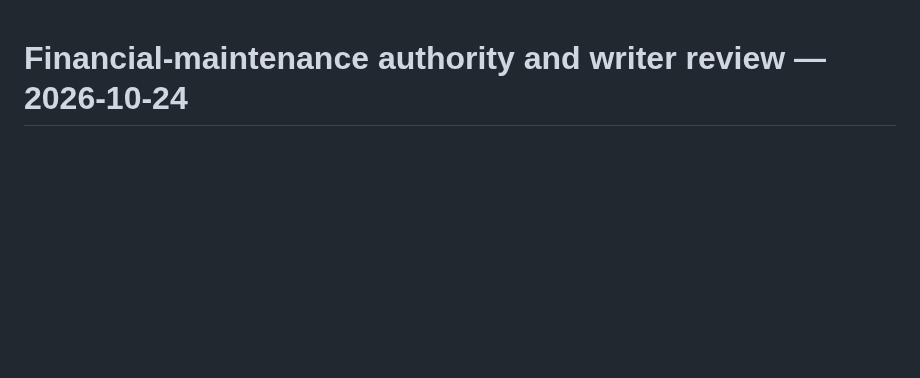
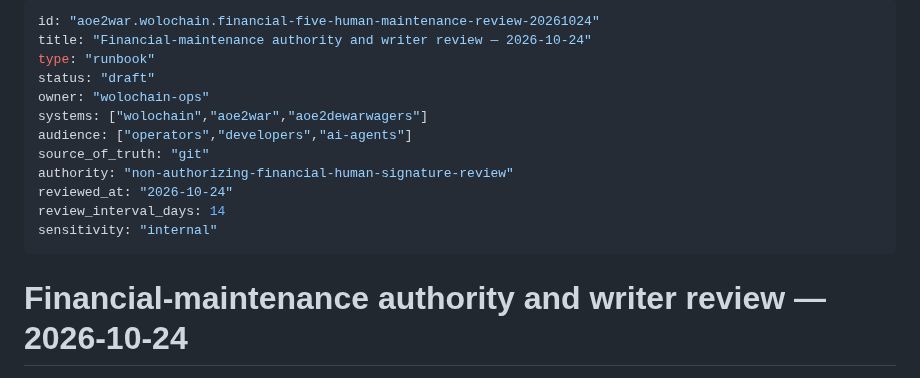
Before and after one commit to Emaren/wolochain, a Markdown page: reviews/financial-maintenance/20261024-human-authority-and-writer-closeout.md, the part around the change. Drawn GitHub-style; blank space fills up the shorter version.

Commit message:
docs: register new financial authority runbook with required DocsV2 frontmatter

```diff
--- a/reviews/financial-maintenance/20261024-human-authority-and-writer-closeout.md
+++ b/reviews/financial-maintenance/20261024-human-authority-and-writer-closeout.md
@@ -1,3 +1,18 @@
+---
+id: "aoe2war.wolochain.financial-five-human-maintenance-review-20261024"
+title: "Financial-maintenance authority and writer review — 2026-10-24"
+type: "runbook"
+status: "draft"
+owner: "wolochain-ops"
+systems: ["wolochain","aoe2war","aoe2dewarwagers"]
+audience: ["operators","developers","ai-agents"]
+source_of_truth: "git"
+authority: "non-authorizing-financial-human-signature-review"
+reviewed_at: "2026-10-24"
+review_interval_days: 14
+sensitivity: "internal"
+---
+
 # Financial-maintenance authority and writer review — 2026-10-24
 
 **Nonauthorizing review stacked on Wolo PR #96**, exact baseline `aa932a64ffcfc35e07f46516d38d2b923802c9b3`. PR96's 18-unit correction is closed; storage preparation is already complete. This branch only introduces an *offline cryptographic evidence verifier*, unit tests and this design. It does **not** alter `settlement_financial_maintenance.py`, its v1 permits, the existing 30-minute window or any production services. Existing financial checklist: five BLOCKED and solvency UNKNOWN. No human signatures, permits, payments, DB writes, service stops or real backup/restore occurred.
```
